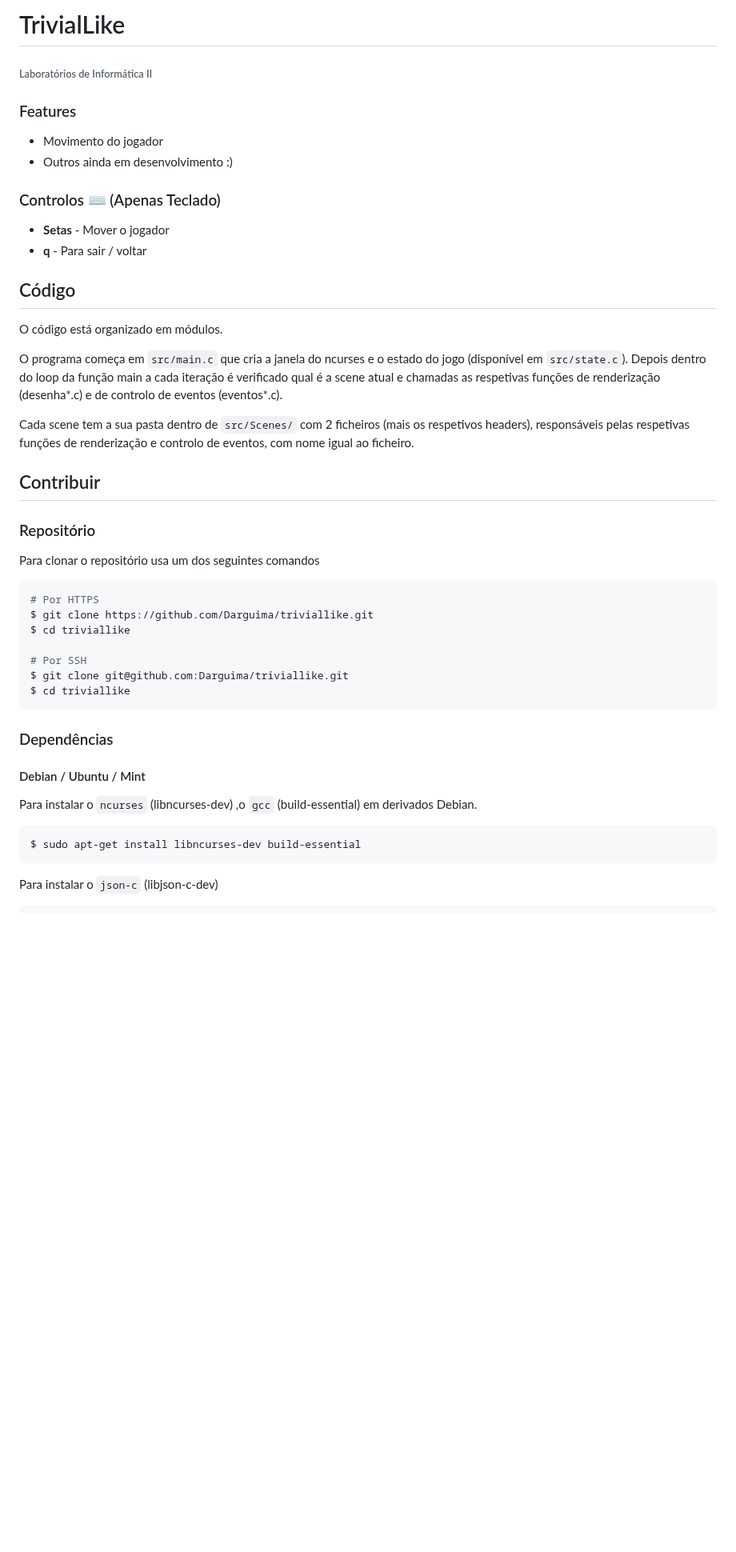
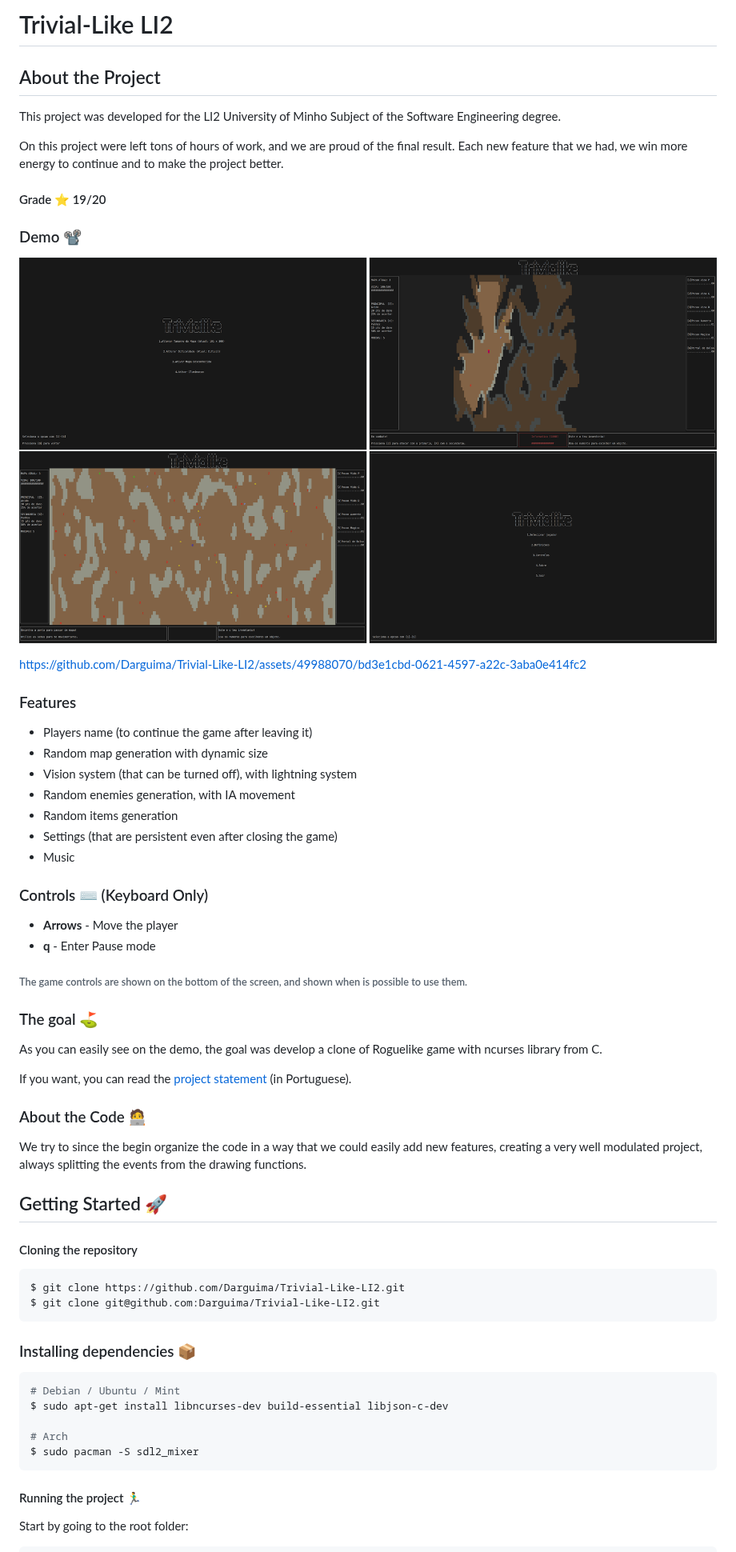
Before and after one commit to Darguima/Trivial-Like-LI2, a Markdown page: README.md, the part around one of its changes. Shown at 80% size. Rendered like a GitHub page; pictures changed too: readme/demo.png (added); blank space fills up the shorter version.

Commit message:
Update README.md with project information and controls

````diff
--- a/README.md
+++ b/README.md
@@ -1,49 +1,67 @@
-# TrivialLike
-###### Laboratórios de Informática II
+# Trivial-Like LI2
+
+## About the Project
+
+This project was developed for the LI2 University of Minho Subject of the Software Engineering degree.
+
+On this project were left tons of hours of work, and we are proud of the final result. Each new feature that we had, we win more energy to continue and to make the project better.
+
+#### Grade ⭐️ 19/20
+
+### Demo 📽️
+
+![Demo Image](./readme/demo.png)
+
+https://github.com/Darguima/Trivial-Like-LI2/assets/49988070/bd3e1cbd-0621-4597-a22c-3aba0e414fc2
 
 ### Features
 
-* Movimento do jogador
-* Outros ainda em desenvolvimento :)
+* Players name (to continue the game after leaving it)
+* Random map generation with dynamic size
+* Vision system (that can be turned off), with lightning system
+* Random enemies generation, with IA movement
+* Random items generation
+* Settings (that are persistent even after closing the game)
+* Music
 
-### Controlos ⌨️ (Apenas Teclado)
+### Controls ⌨️ (Keyboard Only)
 
-* **Setas** - Mover o jogador
-* **q** - Para sair / voltar
+* **Arrows** - Move the player
+* **q** - Enter Pause mode
 
-## Código
+###### The game controls are shown on the bottom of the screen, and shown when is possible to use them.
 
-O código está organizado em módulos.
+### The goal ⛳️
 
-O programa começa em `src/main.c` que cria a janela do ncurses e o estado do jogo (disponível em `src/state.c`). Depois dentro do loop da função main a cada iteração é verificado qual é a scene atual e chamadas as respetivas funções de renderização (desenha*.c) e de controlo de eventos (eventos*.c).
+As you can easily see on the demo, the goal was develop a clone of Roguelike game with ncurses library from C.
 
-Cada scene tem a sua pasta dentro de `src/Scenes/` com 2 ficheiros (mais os respetivos headers), responsáveis pelas respetivas funções de renderização e controlo de eventos, com nome igual ao ficheiro.
+If you want, you can read the [project statement](enunciado.pdf) (in Portuguese).
 
-## Contribuir
+### About the Code 🧑‍💻
 
-### Repositório
+We try to since the begin organize the code in a way that we could easily add new features, creating a very well modulated project, always splitting the events from the drawing functions.
 
-Para clonar o repositório usa um dos seguintes comandos
+## Getting Started 🚀
+
+#### Cloning the repository
 
 ```bash
-# Por HTTPS
-$ git clone https://github.com/Darguima/triviallike.git
-$ cd triviallike
-
-# Por SSH
-$ git clone git@github.com:Darguima/triviallike.git
-$ cd triviallike
+$ git clone https://github.com/Darguima/Trivial-Like-LI2.git
+$ git clone git@github.com:Darguima/Trivial-Like-LI2.git
 ```
 
-### Dependências
-
-#### Debian / Ubuntu / Mint
-
-Para instalar o `ncurses` (libncurses-dev) ,o `gcc` (build-essential) em derivados Debian.
+### Installing dependencies 📦
 
 ```bash
-$ sudo apt-get install libncurses-dev build-essential
+# Debian / Ubuntu / Mint
+$ sudo apt-get install libncurses-dev build-essential libjson-c-dev
+
+# Arch
+$ sudo pacman -S sdl2_mixer
 ```
-Para instalar o `json-c` (libjson-c-dev)
+
+#### Running the project 🏃‍♂️
+
+Start by going to the root folder:
 
 ```bash
````
Also changed, not shown: other parts of README.md (+16 -26 lines), 1 other file.
